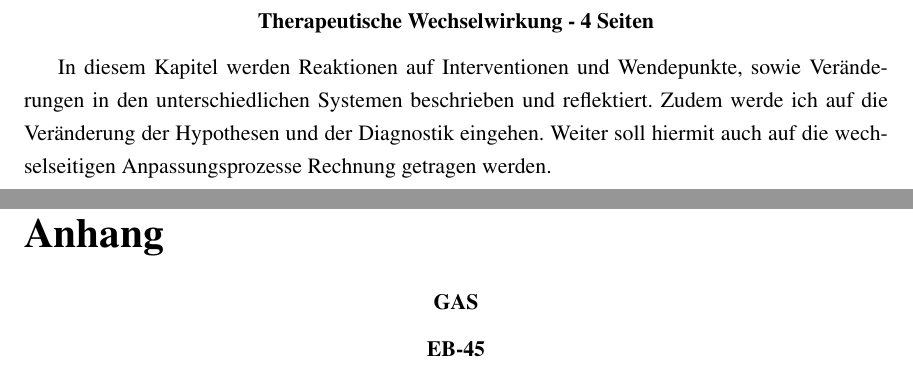
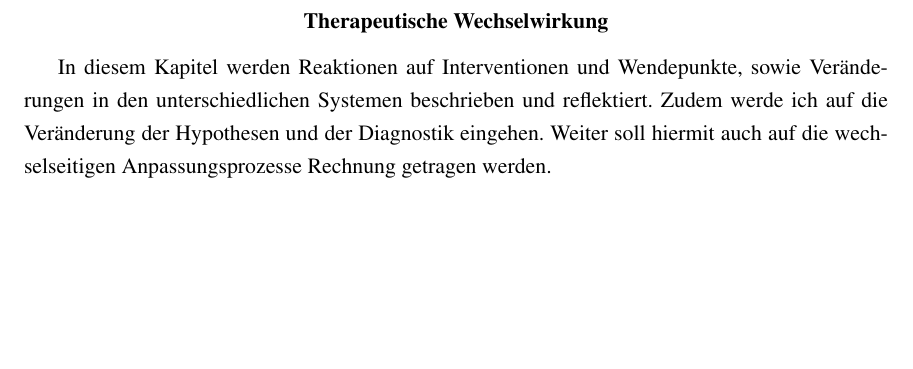
Before and after one commit to tilljernst/IefAbschlussarbeit2021, a LaTeX paper (main.tex, which reads content/therapWecheslWirk.tex, header.tex): two parts of pages 25 and 34 of 35 before the commit and part of page 25 of 35 after it, the two joined at a grey line, cut so that both start at the same text, the shorter picture padded with empty space. Compiled offline with pdfLaTeX.

Commit message:
Anhang PDF EIngefügt

```diff
--- a/content/therapWecheslWirk.tex
+++ b/content/therapWecheslWirk.tex
@@ -1,6 +1,6 @@
 % Therapeutische Wechselwirkung
 %******************************
-\section{Therapeutische Wechselwirkung - 4 Seiten} \label{sec:TherapeutischeWechselwirkung}
+\section{Therapeutische Wechselwirkung} \label{sec:TherapeutischeWechselwirkung}
 In diesem Kapitel werden Reaktionen auf Interventionen und Wendepunkte, sowie Veränderungen in den unterschiedlichen Systemen beschrieben und reflektiert. Zudem werde ich auf die Veränderung der Hypothesen und der Diagnostik eingehen. Weiter soll hiermit auch auf die wechselseitigen Anpassungsprozesse Rechnung getragen werden.
 
 \subsection{Diagnostische Wechselwirkung} \label{sc:diagnostischeWechselwirkung}
--- a/header.tex
+++ b/header.tex
@@ -19,3 +19,4 @@
 \usepackage{acronym}
 \usepackage[onehalfspacing]{setspace}
 \usepackage{appendix}
+\usepackage{afterpage}
--- a/main.tex
+++ b/main.tex
@@ -60,10 +60,8 @@
 \renewcommand{\appendixpagename}{Anhang}
 
 \newpage
-\appendixpage
-\addappheadtotoc
-\section{GAS} \label{app:gas}
-\section{EB-45} \label{app:eb45}
+\input{content/Appendix}
+
 
 
 % Literaturverzeichnis
```
Also changed, not shown: 2 other files.
